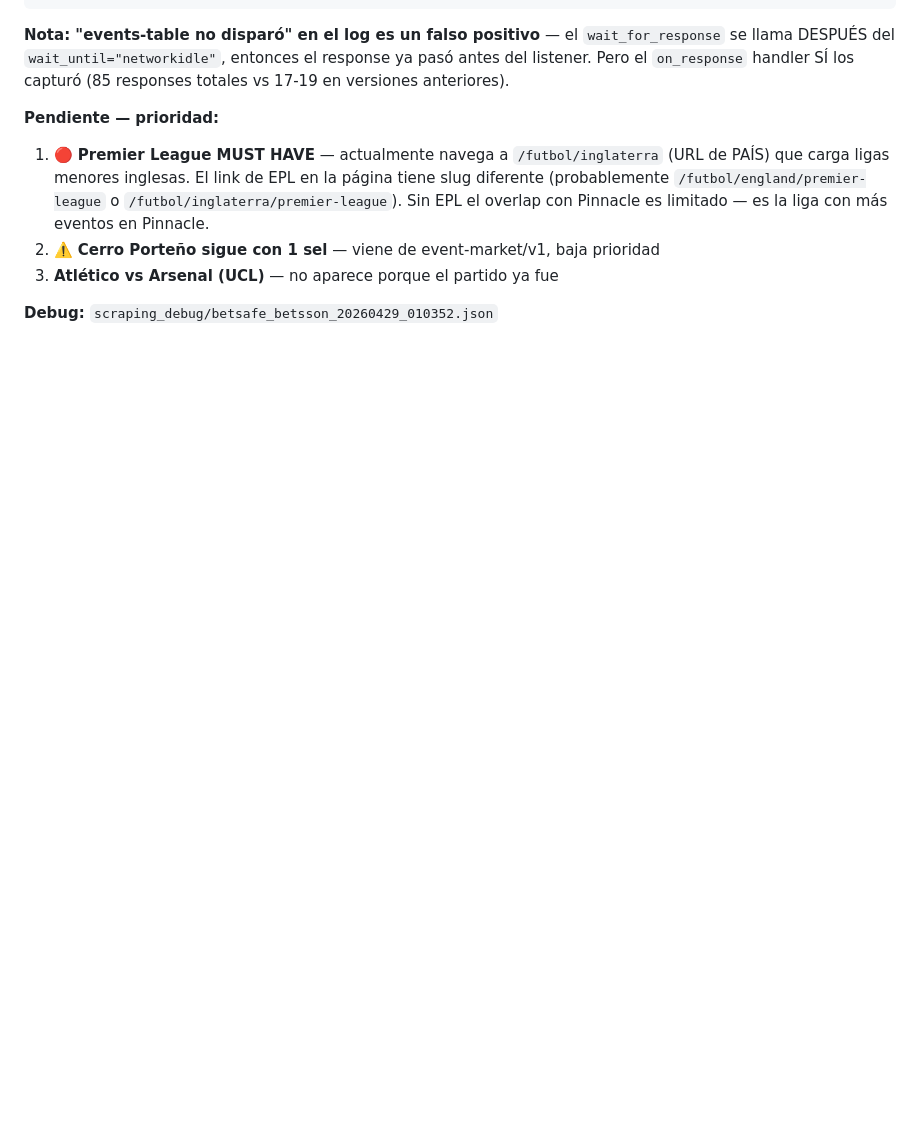
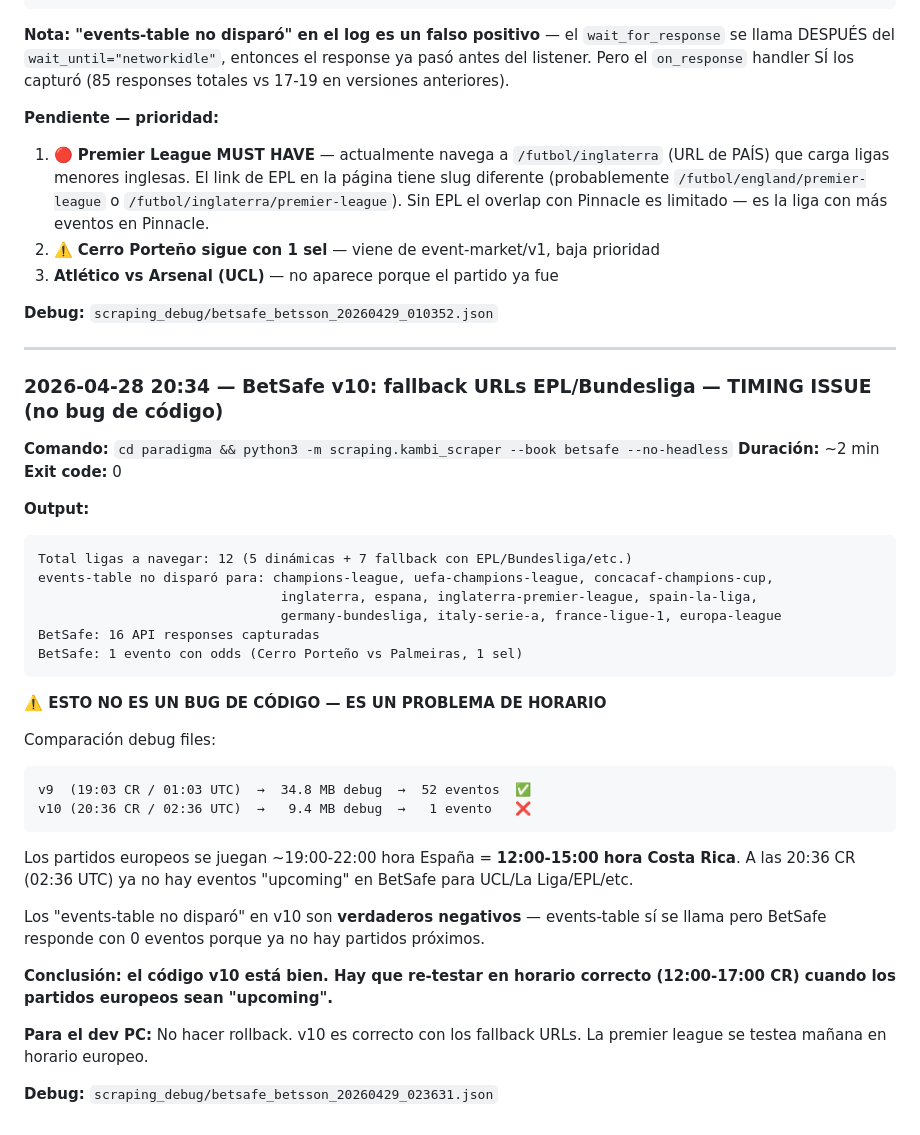
Before and after one commit to gcerdas16/paradigmasportsbetting, a Markdown page: RESULTADOS_TEST.md, the part around the change. GitHub-like rendering; blank space fills up the shorter version.

Commit message:
test: BetSafe v10 — 1 evento (timing issue, no bug — partidos EU ya terminaron a las 2:36 UTC)
Co-Authored-By: Claude Sonnet 4.6 <noreply@anthropic.com>

````diff
--- a/RESULTADOS_TEST.md
+++ b/RESULTADOS_TEST.md
@@ -1429,3 +1429,40 @@ Ligas capturadas:
 3. **Atlético vs Arsenal (UCL)** — no aparece porque el partido ya fue
 
 **Debug:** `scraping_debug/betsafe_betsson_20260429_010352.json`
+
+---
+
+### 2026-04-28 20:34 — BetSafe v10: fallback URLs EPL/Bundesliga — TIMING ISSUE (no bug de código)
+
+**Comando:** `cd paradigma && python3 -m scraping.kambi_scraper --book betsafe --no-headless`
+**Duración:** ~2 min
+**Exit code:** 0
+
+**Output:**
+```
+Total ligas a navegar: 12 (5 dinámicas + 7 fallback con EPL/Bundesliga/etc.)
+events-table no disparó para: champions-league, uefa-champions-league, concacaf-champions-cup,
+                               inglaterra, espana, inglaterra-premier-league, spain-la-liga,
+                               germany-bundesliga, italy-serie-a, france-ligue-1, europa-league
+BetSafe: 16 API responses capturadas
+BetSafe: 1 evento con odds (Cerro Porteño vs Palmeiras, 1 sel)
+```
+
+**⚠️ ESTO NO ES UN BUG DE CÓDIGO — ES UN PROBLEMA DE HORARIO**
+
+Comparación debug files:
+```
+v9  (19:03 CR / 01:03 UTC)  →  34.8 MB debug  →  52 eventos  ✅
+v10 (20:36 CR / 02:36 UTC)  →   9.4 MB debug  →   1 evento   ❌
+```
+
+Los partidos europeos se juegan ~19:00-22:00 hora España = **12:00-15:00 hora Costa Rica**.
+A las 20:36 CR (02:36 UTC) ya no hay eventos "upcoming" en BetSafe para UCL/La Liga/EPL/etc.
+
+Los "events-table no disparó" en v10 son **verdaderos negativos** — events-table sí se llama pero BetSafe responde con 0 eventos porque ya no hay partidos próximos.
+
+**Conclusión: el código v10 está bien. Hay que re-testar en horario correcto (12:00-17:00 CR) cuando los partidos europeos sean "upcoming".**
+
+**Para el dev PC:** No hacer rollback. v10 es correcto con los fallback URLs. La premier league se testea mañana en horario europeo.
+
+**Debug:** `scraping_debug/betsafe_betsson_20260429_023631.json`
````
